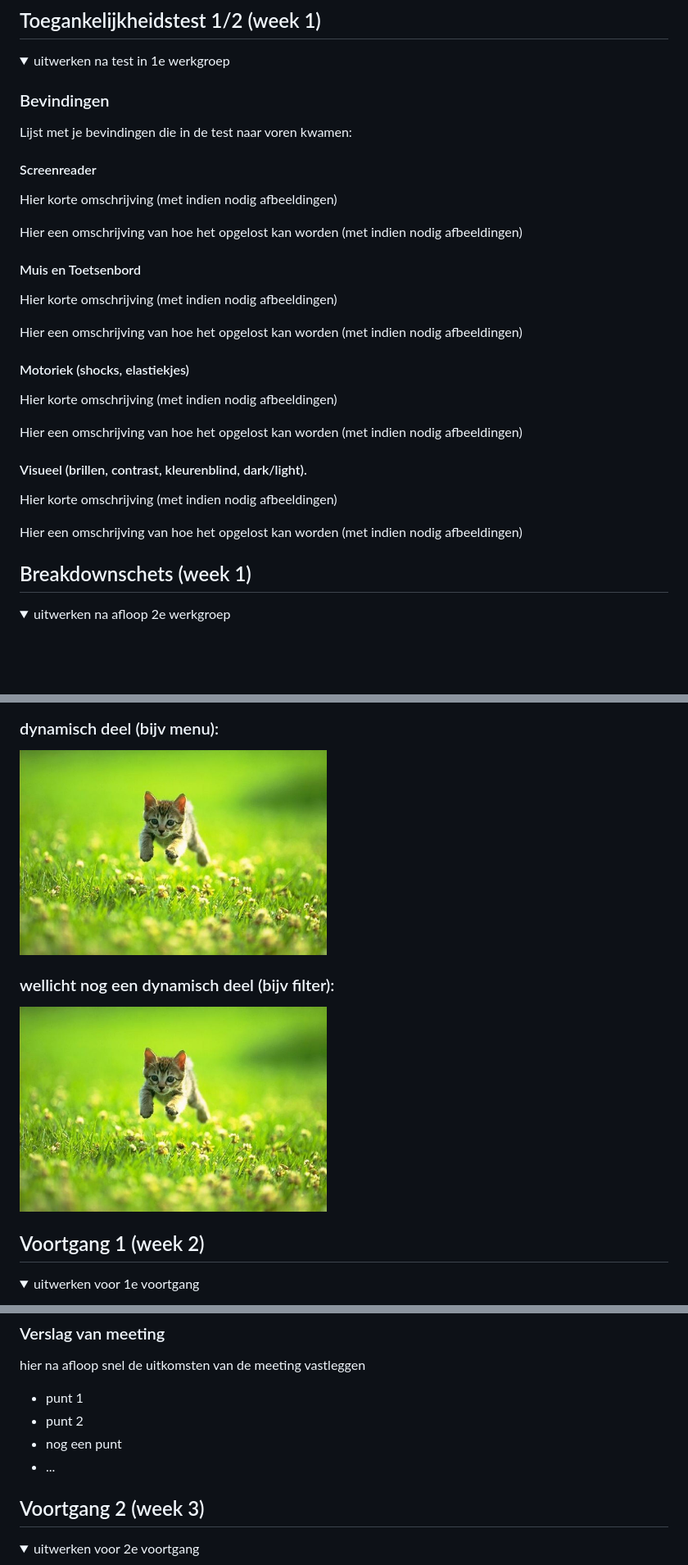
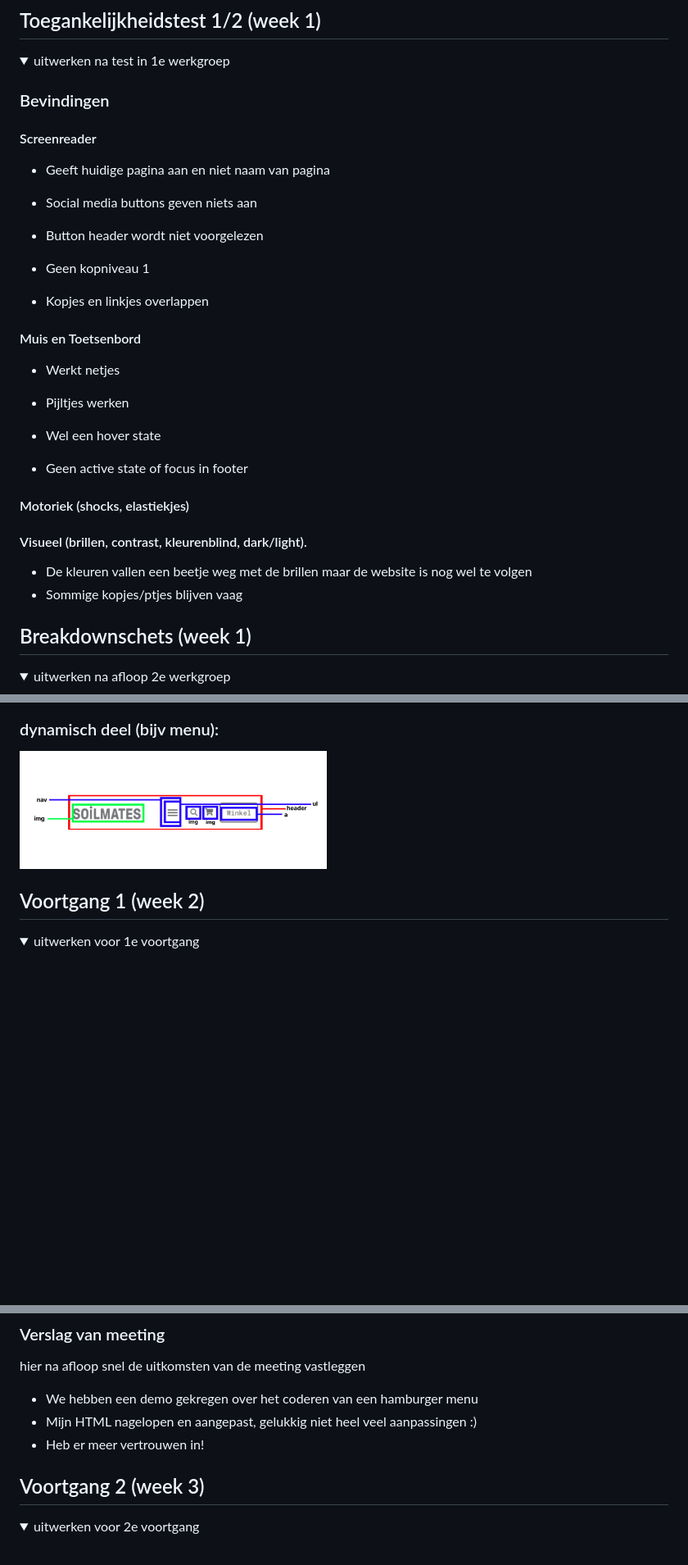
Before and after one commit to deveney1/FvD, a Markdown page: README.md, 3 parts joined by grey strips. Shown: that part at 82% size. GitHub-like rendering; pictures changed too: readme-images/Breakdownschets-menu.png (added); folded sections open; blank space fills up the shorter version.

```diff
--- a/README.md
+++ b/README.md
@@ -56,30 +56,33 @@ Nb. Door *open* toe te voegen aan een *details* element kun je deze standaard op
   <summary>uitwerken na test in 1e werkgroep</summary>
 
   ### Bevindingen
-  Lijst met je bevindingen die in de test naar voren kwamen:
+
 
   #### Screenreader
-  Hier korte omschrijving (met indien nodig afbeeldingen)
+  - Geeft huidige pagina aan en niet naam van pagina
+  - Social media buttons geven niets aan
+  - Button header wordt niet voorgelezen
 
-  Hier een omschrijving van hoe het opgelost kan worden (met indien nodig afbeeldingen)
+  - Geen kopniveau 1
+  - Kopjes en linkjes overlappen
+
 
 
   #### Muis en Toetsenbord
-  Hier korte omschrijving (met indien nodig afbeeldingen)
+  - Werkt netjes
+  - Pijltjes werken
 
-  Hier een omschrijving van hoe het opgelost kan worden (met indien nodig afbeeldingen)
+  - Wel een hover state
+  - Geen active state of focus in footer
 
 
   #### Motoriek (shocks, elastiekjes)
-  Hier korte omschrijving (met indien nodig afbeeldingen)
 
-  Hier een omschrijving van hoe het opgelost kan worden (met indien nodig afbeeldingen)
 
 
   #### Visueel (brillen, contrast, kleurenblind, dark/light).
-  Hier korte omschrijving (met indien nodig afbeeldingen)
-
-  Hier een omschrijving van hoe het opgelost kan worden (met indien nodig afbeeldingen)
+ - De kleuren vallen een beetje weg met de brillen maar de website is nog wel te volgen
+ - Sommige kopjes/ptjes blijven vaag
 
 </details>
 
@@ -95,9 +98,7 @@ Nb. Door *open* toe te voegen aan een *details* element kun je deze standaard op
 
   ### dynamisch deel (bijv menu):
-  <img src="readme-images/dummy-plaatje.jpg" width="375px" alt="breakdown van een dynamisch deel">
+  <img src="readme-images/Breakdownschets-menu.png" width="375px" alt="breakdown van een dynamisch deel">
 
-  ### wellicht nog een dynamisch deel (bijv filter):
-  <img src="readme-images/dummy-plaatje.jpg" width="375px" alt="breakdown van nog een dynamisch deel">
 
 </details>
 
@@ -127,10 +128,9 @@ Nb. Door *open* toe te voegen aan een *details* element kun je deze standaard op
   ### Verslag van meeting
   hier na afloop snel de uitkomsten van de meeting vastleggen
 
-  - punt 1
-  - punt 2
-  - nog een punt
-  - ...
+  - We hebben een demo gekregen over het coderen van een hamburger menu
+  - Mijn HTML nagelopen en aangepast, gelukkig niet heel veel aanpassingen :)
+  - Heb er meer vertrouwen in!
 
 </details>
 
```
Also changed, not shown: other parts of README.md (+1 -1 lines), images/Facebook-Logo.png (added), images/Instagram-Logo.png (added), images/Linkedin-Logo.png (added), readme-images/Breakdownschets - Homepage.png (added), 2 other files.
